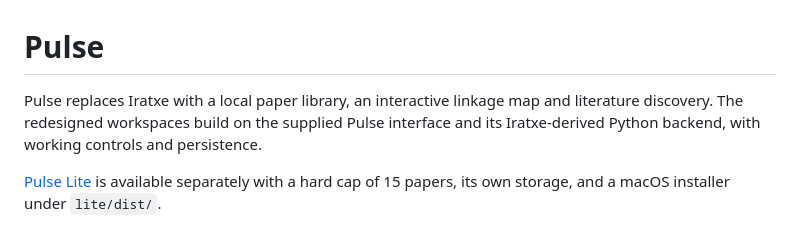
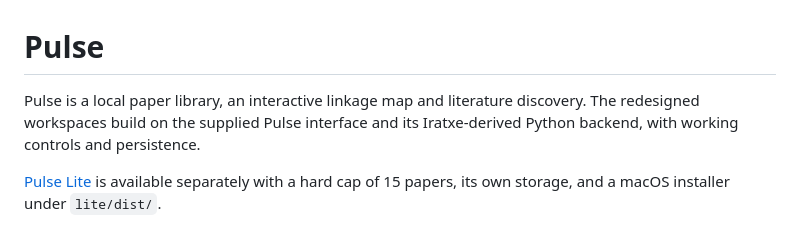
Before and after one commit to 7drbw7mdgf-lgtm/Pulse, a Markdown page: README.md, the part around the change. Drawn GitHub-style.

```diff
--- a/README.md
+++ b/README.md
@@ -1,6 +1,6 @@
 # Pulse
 
-Pulse replaces Iratxe with a local paper library, an interactive linkage map and literature discovery. The redesigned workspaces build on the supplied Pulse interface and its Iratxe-derived Python backend, with working controls and persistence.
+Pulse is a local paper library, an interactive linkage map and literature discovery. The redesigned workspaces build on the supplied Pulse interface and its Iratxe-derived Python backend, with working controls and persistence.
 
 [Pulse Lite](lite/) is available separately with a hard cap of 15 papers, its own storage, and a macOS installer under `lite/dist/`.
 
```
